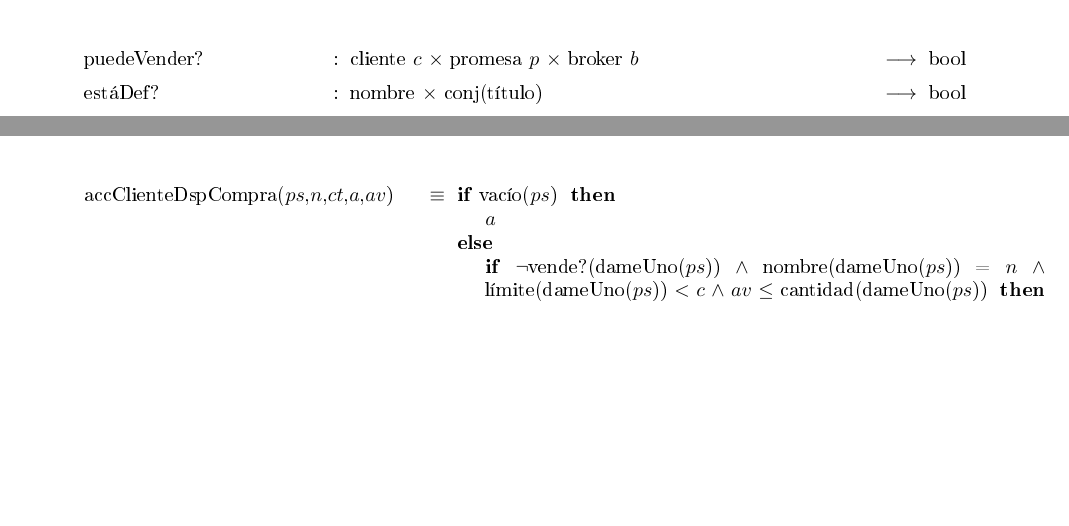
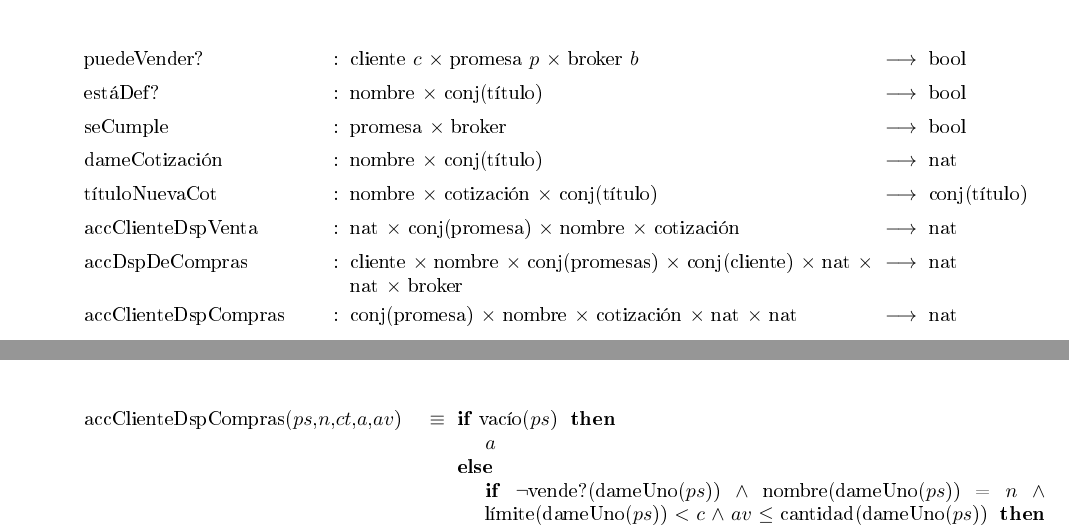
Before and after one commit to fgasperij/algo2-tp1-broker_system, a LaTeX document (broker.tex, which reads tex/tadBroker.tex): two parts of pages 4 and 8 of 10 before the commit and two parts of pages 5 and 9 of 11 after it, joined at a grey line, cut so that both start at the same text, the shorter picture padded with empty space. The pictures show the PDF file broker.pdf that the author committed with the source; the source files are stored in an older character set and shown here as Unicode.

Commit message:
Cambios errores sintacticos en Latex

```diff
--- a/tex/tadBroker.tex
+++ b/tex/tadBroker.tex
@@ -43,16 +44,23 @@ cantidad($p$) $\leq$ m\'aximo(nombre($p$), $c$) $\land$ $\neg$HayPromMismoTipo(n
 \tadOperacion{accionesLibres}{t\'itulo /t, broker /b}{nat}{} %Drive dice que devuelve acciones
 \tadOperacion{accionesTomadas}{nombre, conj(cliente), broker}{nat}{}%Drive dice que devuelve acciones
 \tadOperacion{cumplirVentas}{conj(promesa), nombre, cotizaci\'on}{conj(promesa)}{}
-\tadOperacion{ExisteVenta}{promesa, nombre, cotizaci\'on}{bool}{}
+\tadOperacion{existeVenta}{promesa, nombre, cotizaci\'on}{bool}{}
 \tadOperacion{accLibresDpsVenta}{conj(cliente),nombre,cotizaci\'on,nat,broker}{nat}{}
-\tadOperacion{Vendi\'oAcciones}{conj(promesa),nombre,cotizaci\'on}{bool}{}
+\tadOperacion{vendi\'oAcciones}{conj(promesa),nombre,cotizaci\'on}{bool}{}
 \tadOperacion{nuevasAccLibres}{conj(promesa),nombre,cotizaci\'on}{nat}{}
 \tadOperacion{cumplirCompras}{cliente, conj(promesa),t\'itulo, cotizaci\'on, conj(clientes), acciones, broker}{conj(promesas)}{}
-% Revisar si esta bien el nombre en el resto del documento
 \tadOperacion{accDspDeComprasDeOtros}{conj(promesa),nombre,cotizaci\'on,nat}{nat}{}
 \tadOperacion{promDspDeVerSiCompro}{conj(promesa),nombre,cotizaci\'on,nat}{conj(promesa)}{}
 \tadOperacion{puedeVender?}{cliente /c, promesa /p, broker /b}{bool}{}
 \tadOperacion{est\'aDef?}{nombre, conj(t\'itulo)}{bool}{}
+%Agregadas 14/04
+\tadOperacion{seCumple}{promesa, broker}{bool}{}
+\tadOperacion{dameCotizaci\'on}{nombre, conj(t\'itulo)}{nat}{}
+\tadOperacion{t\'ituloNuevaCot}{nombre, cotizaci\'on, conj(t\'itulo)}{conj(t\'itulo)}{}
+\tadOperacion{accClienteDspVenta}{nat,conj(promesa), nombre, cotizaci\'on}{nat}{}
+\tadOperacion{accDspDeCompras}{cliente, nombre, conj(promesas), conj(cliente), nat, nat, broker}{nat}{}
+\tadOperacion{accClienteDspCompras}{conj(promesa),nombre,cotizaci\'on,nat,nat}{nat}{}
+
 
 
 \newpage
@@ -156,6 +164,6 @@ accClienteDspCompra($ps$,$t$,$ct$,$a$,$av$) ELSE accDspDeCompras($c$,$n$,$ps$,si
 accDspDeComprasDeOtros(promesas(dameUno($cs$),$b$),$t$,$ct$,$av$),$b$) FI}
 
-\tadAxioma{accClienteDspCompra($ps$,$n$,$ct$,$a$,$av$)}{\IF vac\'io($ps$) THEN $a$ ELSE
+\tadAxioma{accClienteDspCompras($ps$,$n$,$ct$,$a$,$av$)}{\IF vac\'io($ps$) THEN $a$ ELSE
 {\IF $\neg$vende?(dameUno($ps$)) $\land$ nombre(dameUno($ps$)) = $n$ $\land$ l\'imite(dameUno($ps$)) $\textless$ $c$
 $\land$ $av$ $\leq$ cantidad(dameUno($ps$)) THEN $a$ + cantidad(dameUno($ps$)) ELSE promDspDeVerSiCompro(sinUno($ps$), $n$,$ct$,$a$,$av$)FI} FI}
 
```
Also changed, not shown: broker.tex (+2 -2 lines), broker.pdf, tex/tadBroker.tex (17 more changed lines).
